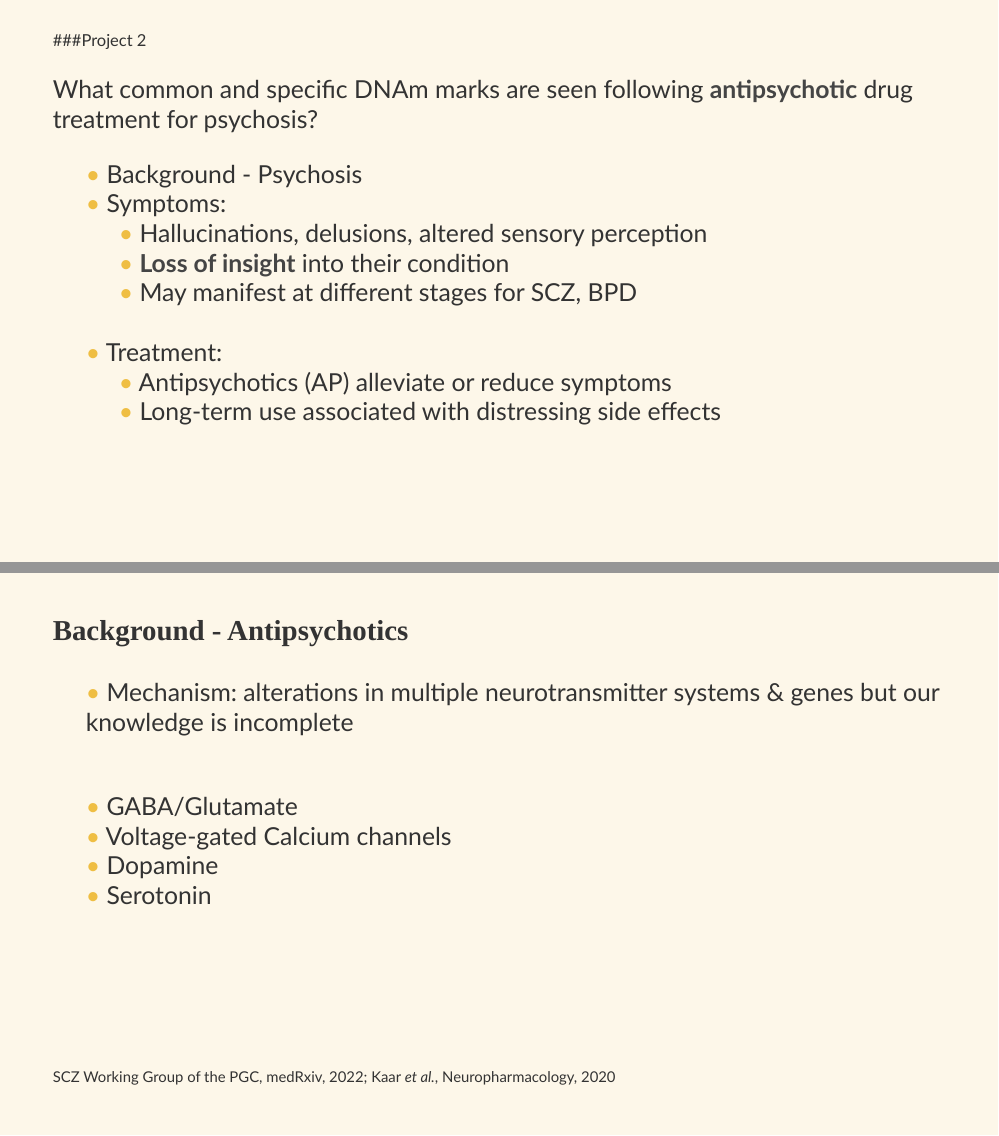
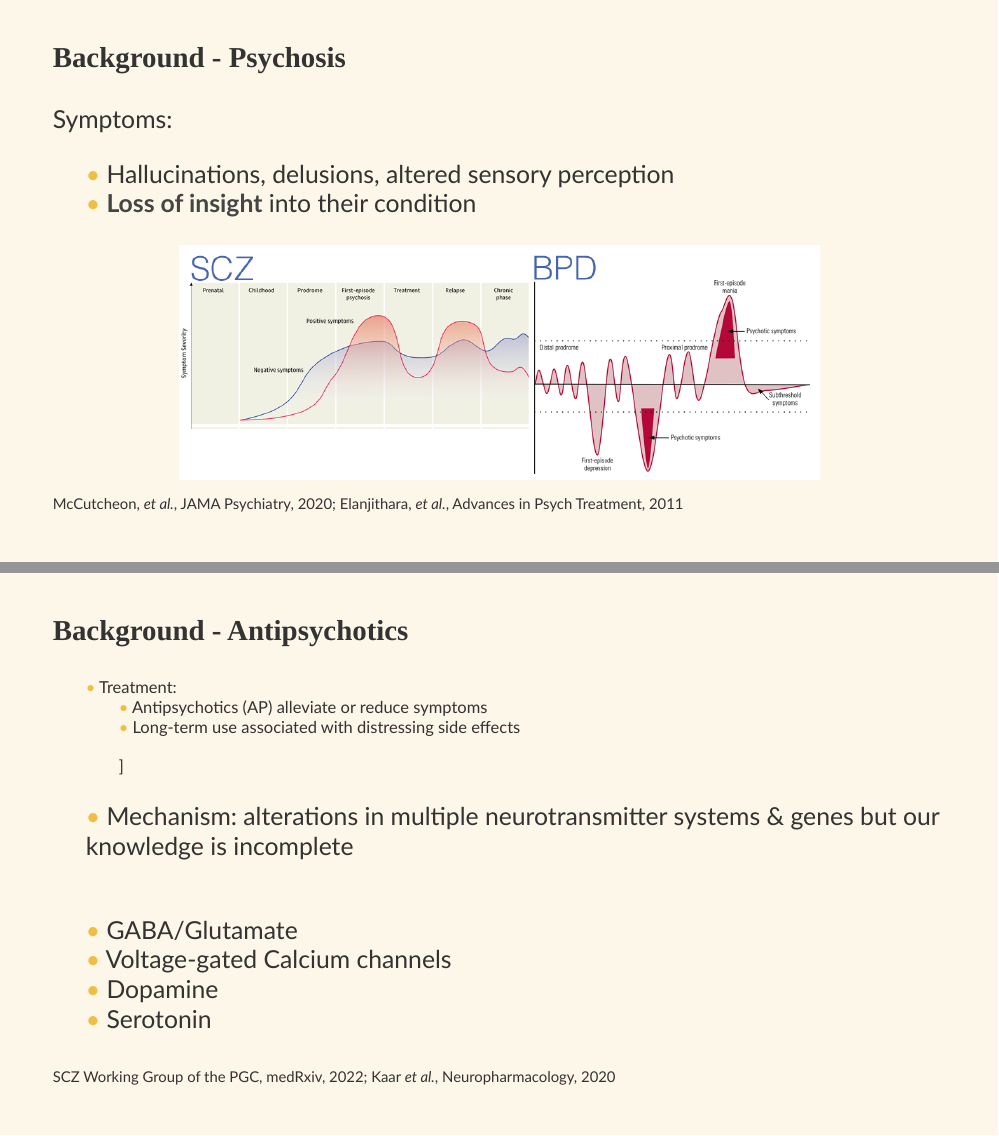
Before and after one commit to jonellevillar/FoU_April4, an R Markdown document (FoU_pres.Rmd): pages 17 and 18 of 31 before the commit and pages 18 and 19 of 32 after it, joined at a grey line. Rendered offline with R 4.5, knitr and Pandoc, with nearby package versions; the slides are laid out offline by our stand-in for remark.js, each with all of its steps uncovered, in fonts that may differ from those the slides ask for, and without slide numbers, shadows or browser add-ons; colours and fonts come from the style sheet that the author committed, because xaringanthemer is not installed; some code elsewhere in the file could not run offline.

Commit message:
update RMD

```diff
--- a/FoU_pres.Rmd
+++ b/FoU_pres.Rmd
@@ -291,9 +291,3 @@ class: top left hide_logo
 
 ---
 ###Project 2
-.enlarge[What common and specific DNAm marks are seen following **antipsychotic** drug treatment for psychosis?
-* Background - Psychosis
-* Symptoms:
-     - Hallucinations, delusions, altered sensory perception <br>
-     - **Loss of insight** into their condition <br>
-     - May manifest at different stages for SCZ, BPD <br> <br />
@@ -300,10 +298,24 @@ class: top left hide_logo
+background-image: url(slides/clinical_course.png)
+background-position: 50% 75%
+background-size: 775px
+
+class: top left
+
+### Background - Psychosis
+.enlarge[Symptoms:
+* Hallucinations, delusions, altered sensory perception
+* **Loss of insight** into their condition]
+
+.footnote[McCutcheon, _et al._, JAMA Psychiatry, 2020; Elanjithara, _et al._, Advances in Psych Treatment, 2011]
+
+
+
+---
+### Background - Antipsychotics
 * Treatment:
      - Antipsychotics (AP) alleviate or reduce symptoms <br>
      - Long-term use associated with distressing side effects <br> <br />
     ]
-
----
-### Background - Antipsychotics
 
 .enlarge[
 
```
Also changed, not shown: FoU_pres.Rmd (6 more changed lines).
